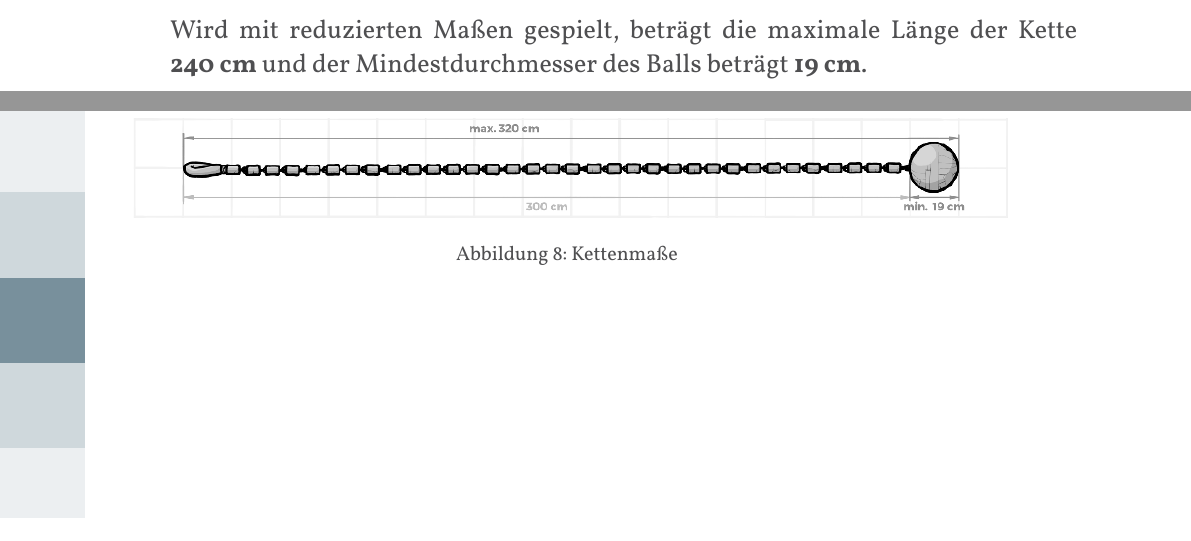
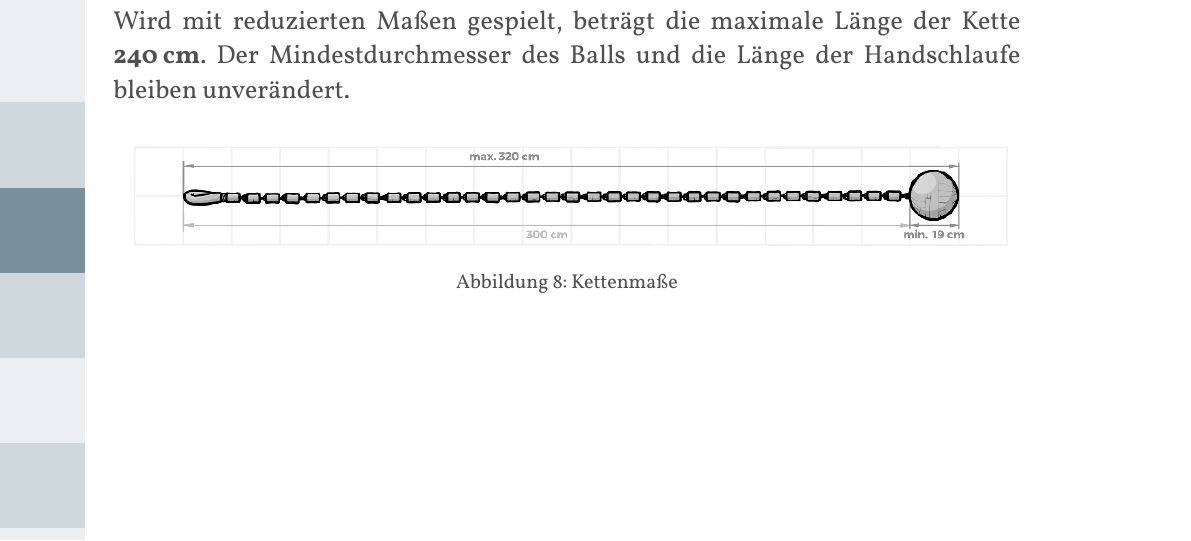
Before and after one commit to JuggerGermany/Regelwerk, a Typst document (typst/regelwerk.typ, which reads typst/pompfen/kette.typ): two parts of pages 15 and 16 of 40 before the commit and part of page 16 of 40 after it, the two joined at a grey line, cut so that both start at the same text. Compiled offline with Typst 0.15.

Commit message:
handschlaufe reduziert

```diff
--- a/typst/pompfen/kette.typ
+++ b/typst/pompfen/kette.typ
@@ -14,7 +14,8 @@ Die Polsterung darf nicht verrutschen.
 Eine Kette kann nur regelgerecht geführt werden, wenn  die Handschlaufe die Hand oder den Arm des*der Kettenspieler*in berührt.
 Mit der Kette kann nicht gepinnt werden.
 
-Wird mit reduzierten Maßen gespielt, beträgt die maximale Länge der Kette #strong[240_cm] und der Mindestdurchmesser des Balls beträgt #strong[19_cm].
+Wird mit reduzierten Maßen gespielt, beträgt die maximale Länge der Kette #strong[240_cm].
+Der Mindestdurchmesser des Balls und die Länge der Handschlaufe bleiben unverändert.
 
 #align(center)[#figure(
   image("/typst/images/kette.png"),
```
